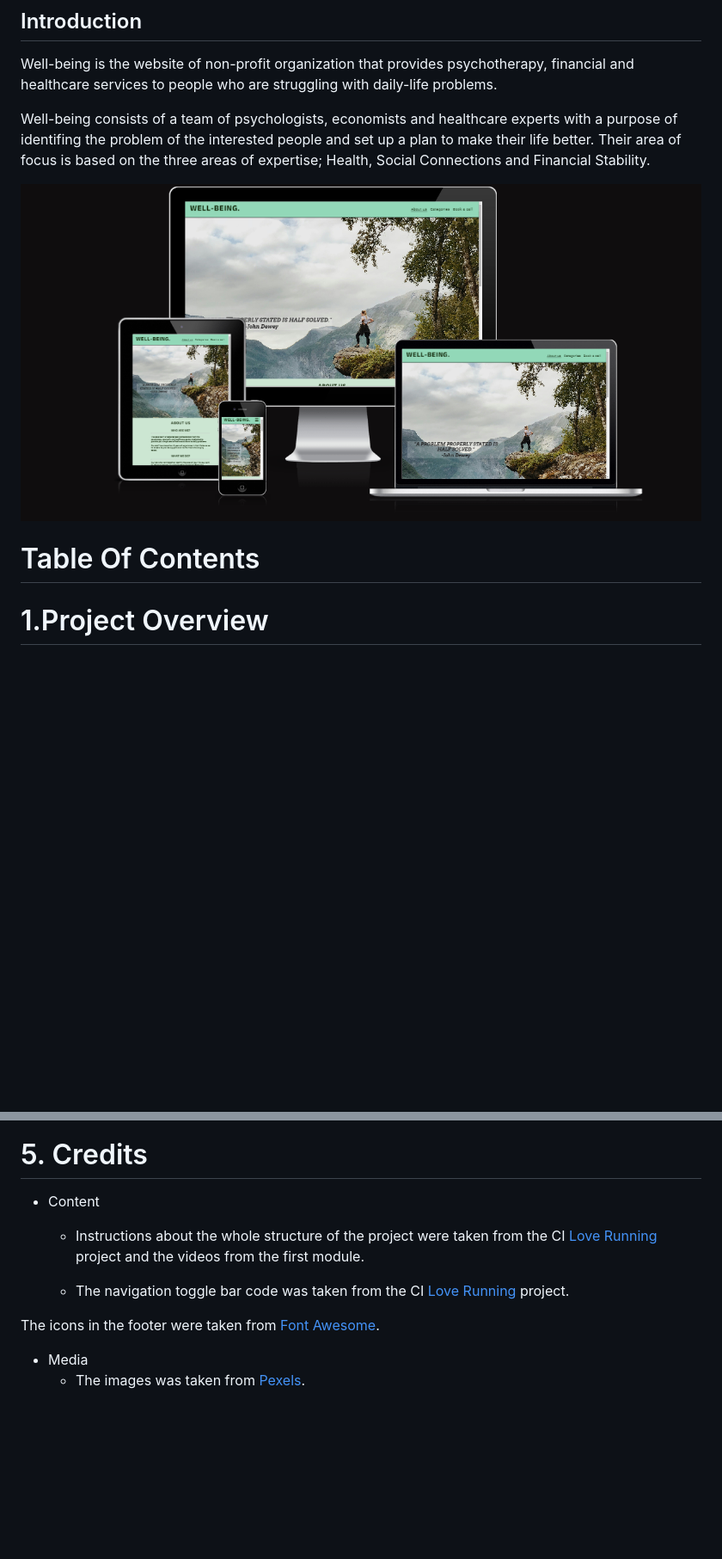
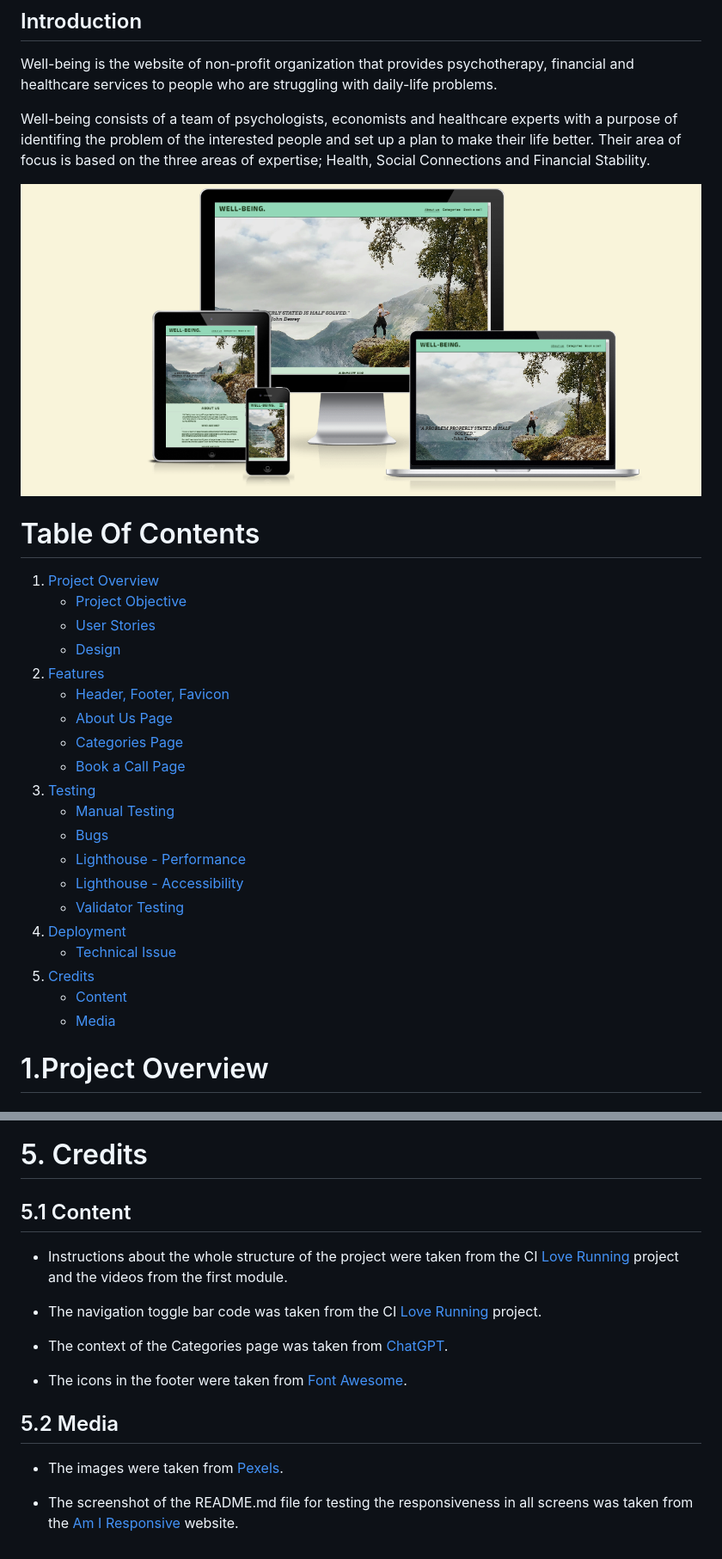
Before and after one commit to GeorgeBarh/Portofolio-1, a Markdown page: README.md, 2 parts joined by grey strips. Shown: that part at 86% size. Rendered like a GitHub page; pictures changed too: assets/images/readme/am-i-responsive.png (added), assets/images/readme/responsive-screenshot.png (deleted); blank space fills up the shorter version.

Commit message:
Finishe the updated README.md file

```diff
--- a/README.md
+++ b/README.md
@@ -6,9 +6,33 @@ Well-being is the website of non-profit organization that provides psychotherapy
 Well-being consists of a team of psychologists, economists and healthcare experts with a purpose of identifing the problem of the interested people and set up a plan to make their life better. Their area of focus is based on the three areas of expertise; Health, Social Connections and Financial Stability.
 
 
-![Screenshot of Responsiveness](assets/images/readme/responsive-screenshot.png)
+![Screenshot of Responsiveness](assets/images/readme/am-i-responsive.png)
+
 
 # Table Of Contents
+
+1. [Project Overview](#project-overview)
+    - [Project Objective](#project-objective)
+    - [User Stories](#user-stories)
+    - [Design](#design)
+2. [Features](#features)
+    - [Header, Footer, Favicon](#header-footer-favicon)
+    - [About Us Page](#about-us-page)
+    - [Categories Page](#categories-page)
+    - [Book a Call Page](#book-a-call-page)
+3. [Testing](#testing)
+    - [Manual Testing](#manual-testing)
+    - [Bugs](#bugs)
+    - [Lighthouse - Performance](#lighthouse-performance)
+    - [Lighthouse - Accessibility](#lighthouse-accessibility)
+    - [Validator Testing](#validator-testing)
+4. [Deployment](#deployment)
+    - [Technical Issue](#technical-issue)
+5. [Credits](#credits)
+    - [Content](#content)
+    - [Media](#media)
+
+
 
 # 1.Project Overview
 
@@ -374,12 +395,16 @@ The third pillar of Well-Being is *Financial Stability*. This section contains t
 
  # 5. Credits
 
-  - Content
-     - Instructions about the whole structure of the project were taken from the CI [Love Running](https://github.com/Code-Institute-Org/love-running-2.0) project and the videos from the first module.
+  ## 5.1 Content
+  - Instructions about the whole structure of the project were taken from the CI [Love Running](https://github.com/Code-Institute-Org/love-running-2.0) project and the videos from the first module.
 
-     - The navigation toggle bar code was taken from the CI [Love Running](https://github.com/Code-Institute-Org/love-running-2.0) project.
+  - The navigation toggle bar code was taken from the CI [Love Running](https://github.com/Code-Institute-Org/love-running-2.0) project.
 
-  The icons in the footer were taken from [Font Awesome](https://fontawesome.com/).
+  - The context of the Categories page was taken from [ChatGPT](https://chatgpt.com/).
 
-  - Media
-    - The images was taken from [Pexels](https://www.pexels.com/search/free/).
+  -  The icons in the footer were taken from [Font Awesome](https://fontawesome.com/).
+
+  ## 5.2 Media
+  - The images were taken from [Pexels](https://www.pexels.com/search/free/).
+
+  - The screenshot of the README.md file for testing the responsiveness in all screens was taken from the [Am I Responsive](https://ui.dev/amiresponsive) website.
```
Also changed, not shown: other parts of README.md (+8 -11 lines).
